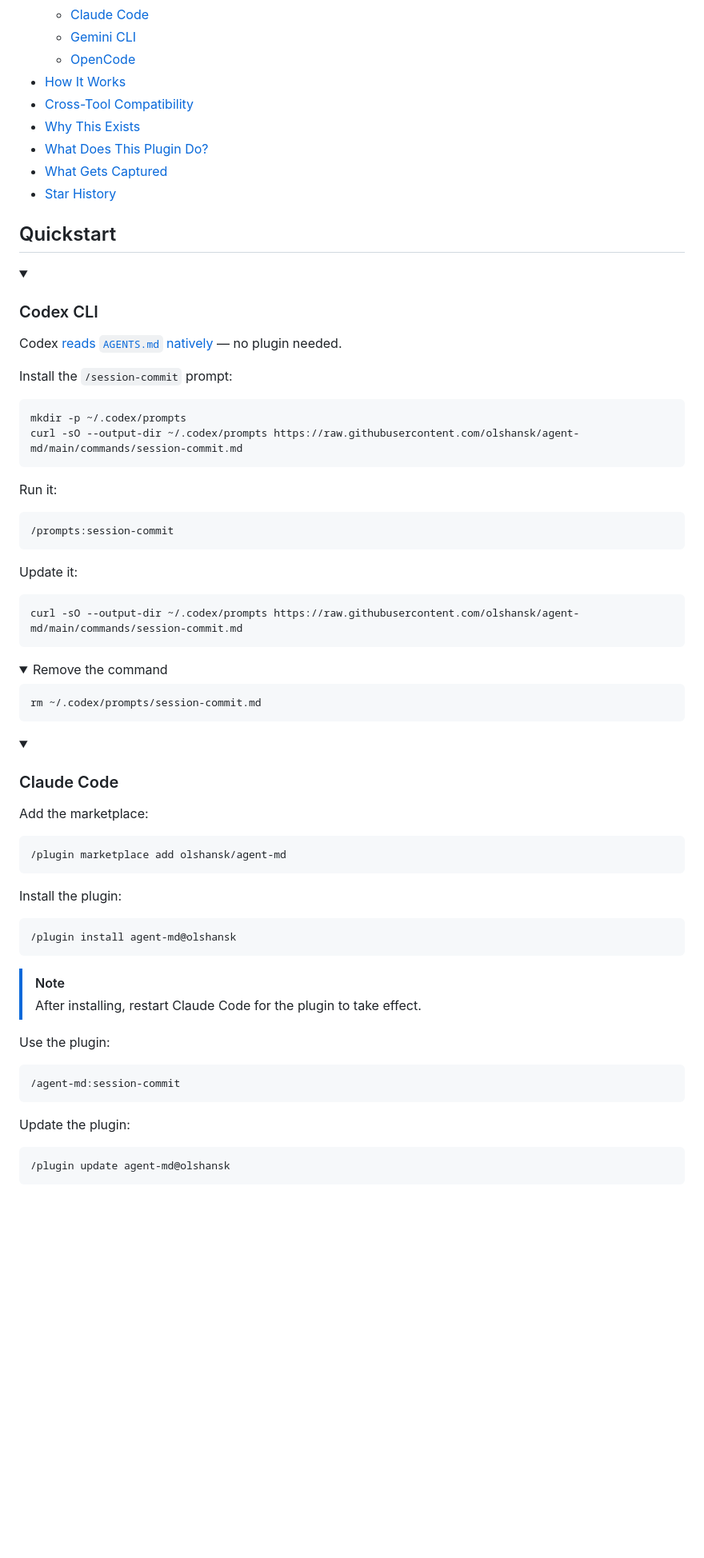
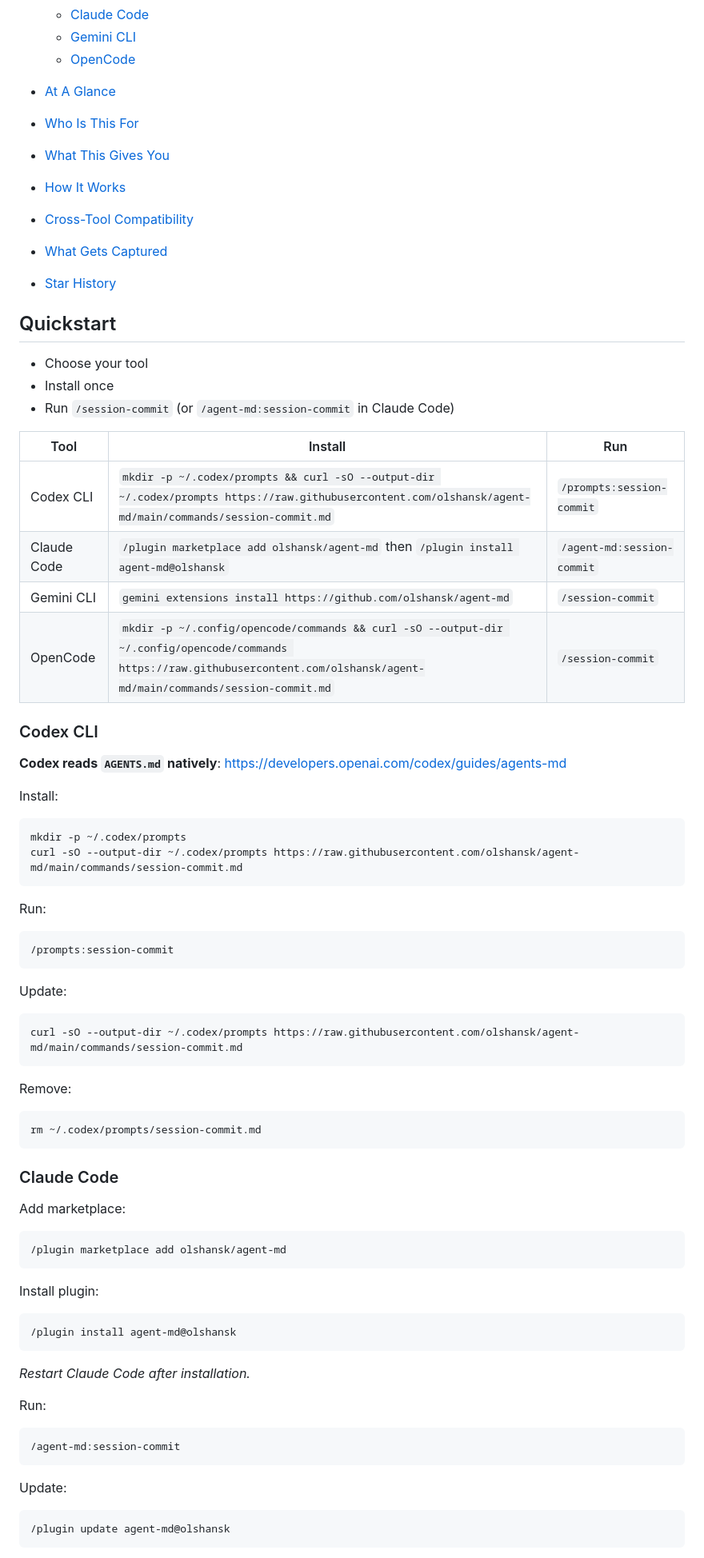
Before and after one commit to Olshansk/agent-md, a Markdown page: README.md, the part around one of its changes. Shown at 80% size. GitHub-like rendering; folded sections open; blank space fills up the shorter version.

````diff
--- a/README.md
+++ b/README.md
@@ -35,74 +28,79 @@ graph LR
   - [Claude Code](#claude-code)
   - [Gemini CLI](#gemini-cli)
   - [OpenCode](#opencode)
+- [At A Glance](#at-a-glance)
+- [Who Is This For](#who-is-this-for)
+- [What This Gives You](#what-this-gives-you)
 - [How It Works](#how-it-works)
 - [Cross-Tool Compatibility](#cross-tool-compatibility)
-- [Why This Exists](#why-this-exists)
-- [What Does This Plugin Do?](#what-does-this-plugin-do)
 - [What Gets Captured](#what-gets-captured)
 - [Star History](#star-history)
 
 ## Quickstart
 
-<details>
-<summary><h3 id="codex-cli">Codex CLI</h3></summary>
+- Choose your tool
+- Install once
+- Run `/session-commit` (or `/agent-md:session-commit` in Claude Code)
 
-Codex [reads `AGENTS.md` natively](https://developers.openai.com/codex/guides/agents-md) — no plugin needed.
+| Tool        | Install                                                                                                                                                                         | Run                        |
+| ----------- | ------------------------------------------------------------------------------------------------------------------------------------------------------------------------------- | -------------------------- |
+| Codex CLI   | `mkdir -p ~/.codex/prompts && curl -sO --output-dir ~/.codex/prompts https://raw.githubusercontent.com/olshansk/agent-md/main/commands/session-commit.md`                       | `/prompts:session-commit`  |
+| Claude Code | `/plugin marketplace add olshansk/agent-md` then `/plugin install agent-md@olshansk`                                                                                            | `/agent-md:session-commit` |
+| Gemini CLI  | `gemini extensions install https://github.com/olshansk/agent-md`                                                                                                                | `/session-commit`          |
+| OpenCode    | `mkdir -p ~/.config/opencode/commands && curl -sO --output-dir ~/.config/opencode/commands https://raw.githubusercontent.com/olshansk/agent-md/main/commands/session-commit.md` | `/session-commit`          |
 
-Install the `/session-commit` prompt:
+### Codex CLI
+
+**Codex reads `AGENTS.md` natively**: https://developers.openai.com/codex/guides/agents-md
+
+Install:
 
 ```bash
 mkdir -p ~/.codex/prompts
 curl -sO --output-dir ~/.codex/prompts https://raw.githubusercontent.com/olshansk/agent-md/main/commands/session-commit.md
 ```
 
-Run it:
+Run:
 
 ```bash
 /prompts:session-commit
 ```
 
-Update it:
+Update:
 
 ```bash
 curl -sO --output-dir ~/.codex/prompts https://raw.githubusercontent.com/olshansk/agent-md/main/commands/session-commit.md
 ```
 
-<details>
-<summary>Remove the command</summary>
+Remove:
 
 ```bash
 rm ~/.codex/prompts/session-commit.md
 ```
 
-</details>
-</details>
+### Claude Code
 
-<details>
-<summary><h3 id="claude-code">Claude Code</h3></summary>
-
-Add the marketplace:
+Add marketplace:
 
 ```bash
 /plugin marketplace add olshansk/agent-md
 ```
 
-Install the plugin:
+Install plugin:
 
-```
+```bash
 /plugin install agent-md@olshansk
 ```
 
-> [!NOTE]
-> After installing, restart Claude Code for the plugin to take effect.
+_Restart Claude Code after installation._
 
-Use the plugin:
+Run:
 
 ```bash
 /agent-md:session-commit
 ```
 
-Update the plugin:
+Update:
 
 ```bash
 /plugin update agent-md@olshansk
````
Also changed, not shown: other parts of README.md (+92 -118 lines).
